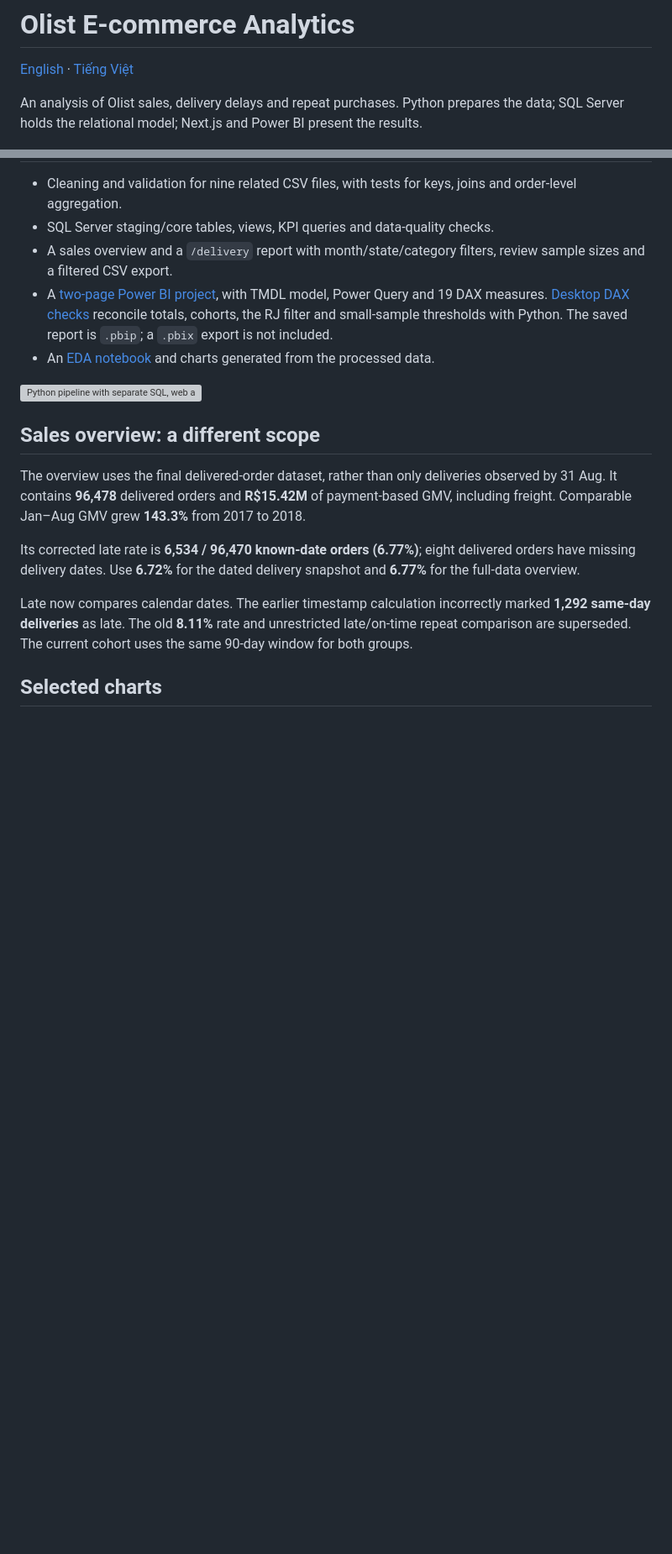
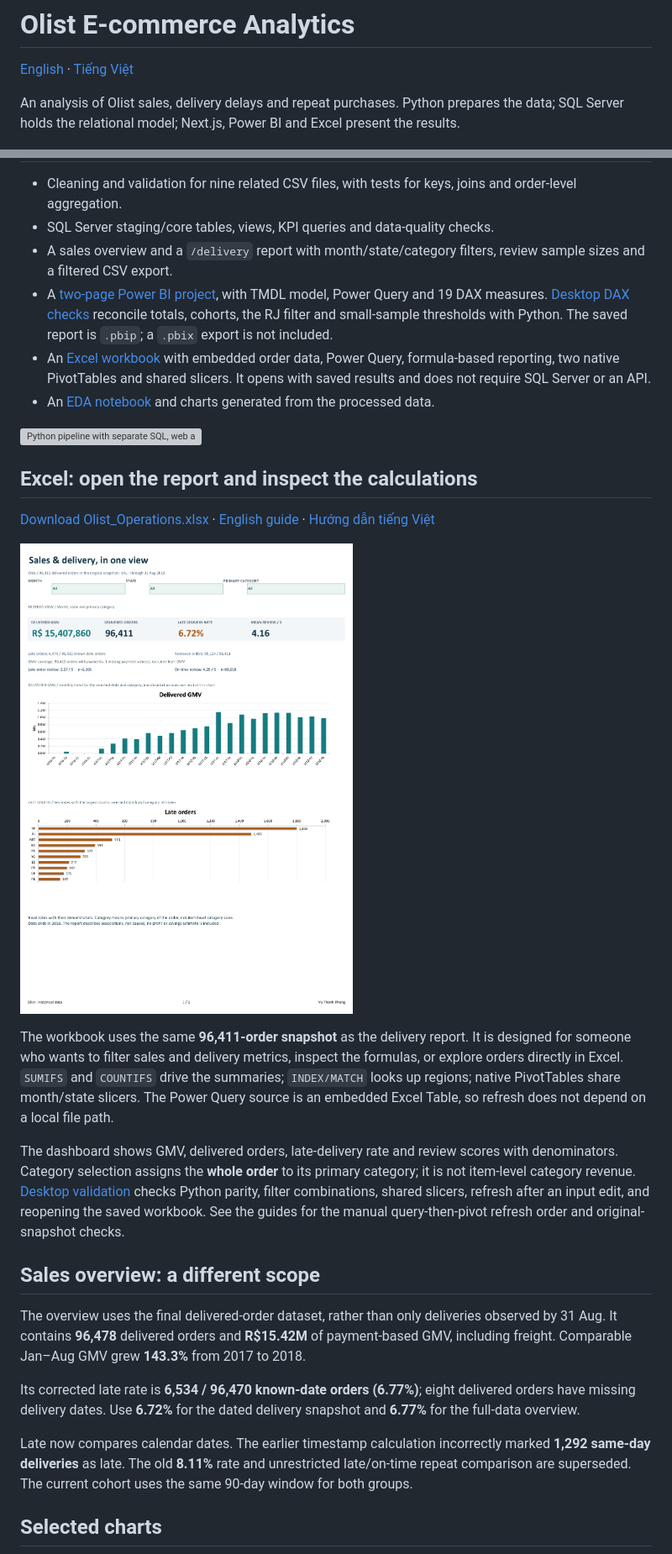
Before and after one commit to Frey-Rayford/Olist-Ecommerce-Analytics, a Markdown page: README.md, 2 parts joined by grey strips. Shown at 84% size. Drawn GitHub-style; pictures changed too: assets/excel-dashboard.png (added); blank space fills up the shorter version; grey boxes are pictures that could not be loaded.

```diff
--- a/README.md
+++ b/README.md
@@ -2,7 +2,7 @@
 
 [English](README.md) · [Tiếng Việt](README.vi.md)
 
-An analysis of Olist sales, delivery delays and repeat purchases. Python prepares the data; SQL Server holds the relational model; Next.js and Power BI present the results.
+An analysis of Olist sales, delivery delays and repeat purchases. Python prepares the data; SQL Server holds the relational model; Next.js, Power BI and Excel present the results.
 
 ![Delivery report with month, state and category filters](assets/delivery-preview.png)
 
@@ -23,9 +23,20 @@ The repeat-rate confidence intervals overlap. These comparisons describe associa
 - SQL Server staging/core tables, views, KPI queries and data-quality checks.
 - A sales overview and a `/delivery` report with month/state/category filters, review sample sizes and a filtered CSV export.
 - A [two-page Power BI project](powerbi/README.md), with TMDL model, Power Query and 19 DAX measures. [Desktop DAX checks](reports/powerbi_validation.json) reconcile totals, cohorts, the RJ filter and small-sample thresholds with Python. The saved report is `.pbip`; a `.pbix` export is not included.
+- An [Excel workbook](excel/README.md) with embedded order data, Power Query, formula-based reporting, two native PivotTables and shared slicers. It opens with saved results and does not require SQL Server or an API.
 - An [EDA notebook](notebooks/01_olist_eda.ipynb) and charts generated from the processed data.
 
 ![Python pipeline with separate SQL, web and Power BI outputs](assets/pipeline-overview.svg)
+
+## Excel: open the report and inspect the calculations
+
+[Download Olist_Operations.xlsx](https://github.com/Frey-Rayford/Olist-Ecommerce-Analytics/raw/refs/heads/main/excel/Olist_Operations.xlsx) · [English guide](excel/README.md) · [Hướng dẫn tiếng Việt](excel/README.vi.md)
+
+![Excel sales and delivery dashboard](assets/excel-dashboard.png)
+
+The workbook uses the same **96,411-order snapshot** as the delivery report. It is designed for someone who wants to filter sales and delivery metrics, inspect the formulas, or explore orders directly in Excel. `SUMIFS` and `COUNTIFS` drive the summaries; `INDEX/MATCH` looks up regions; native PivotTables share month/state slicers. The Power Query source is an embedded Excel Table, so refresh does not depend on a local file path.
+
+The dashboard shows GMV, delivered orders, late-delivery rate and review scores with denominators. Category selection assigns the **whole order** to its primary category; it is not item-level category revenue. [Desktop validation](excel/validation.json) checks Python parity, filter combinations, shared slicers, refresh after an input edit, and reopening the saved workbook. See the guides for the manual query-then-pivot refresh order and original-snapshot checks.
 
 ## Sales overview: a different scope
 
```
Also changed, not shown: README.vi.md (+12 -1 lines), excel/README.md (added, +60 -0 lines), excel/README.vi.md (added, +60 -0 lines), assets/excel-pivots.png (added), 11 other files.
